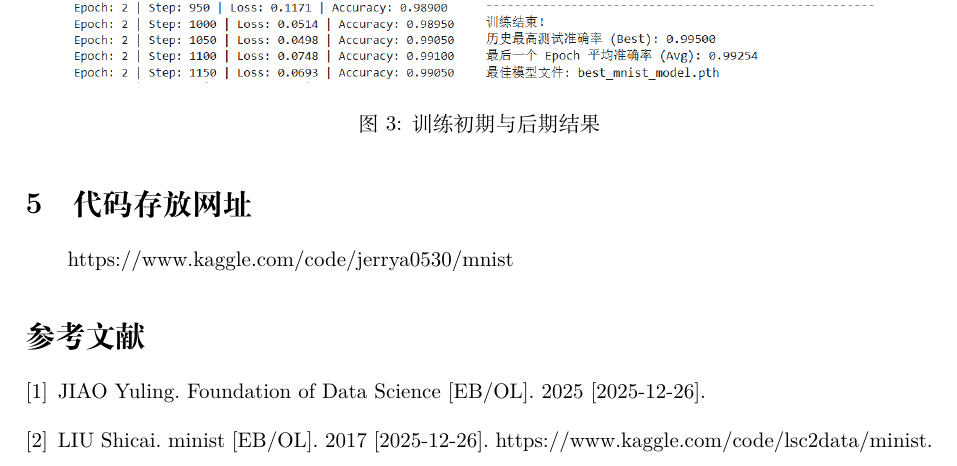
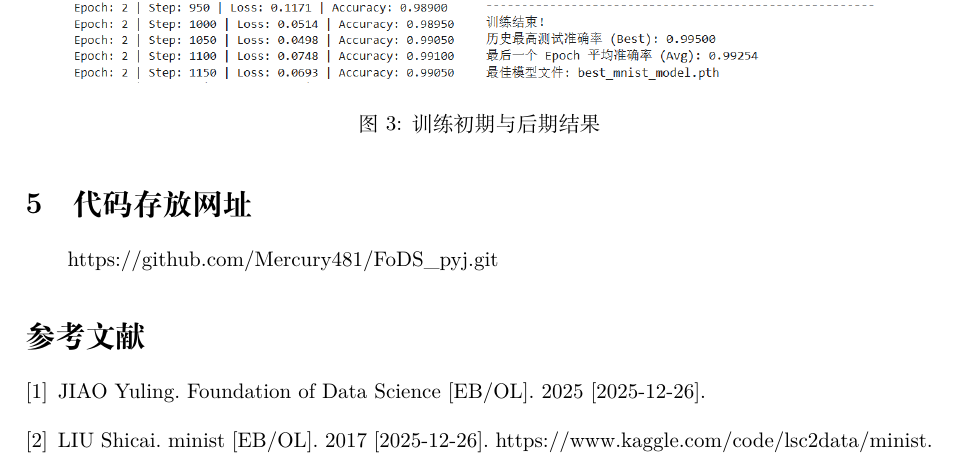
Before and after one commit to Mercury481/FoDS_pyj, a LaTeX document (main.tex): part of page 9 of 9, cut so that both start at the same text. Compiled offline with XeLaTeX.

Commit message:
修改内容

```diff
--- a/main.tex
+++ b/main.tex
@@ -290,7 +290,7 @@ MNIST 数据集的构建旨在模拟真实的分类任务场景。该数据集
 
 \section{代码存放网址}
 
-https://www.kaggle.com/code/jerrya0530/mnist
+https://github.com/Mercury481/FoDS\_pyj.git
 
 \begin{thebibliography}{9}
 \bibitem{1} JIAO Yuling. Foundation of Data Science [EB/OL]. 2025 [2025-12-26].
```
Also changed, not shown: 数据科学课程项目作业.pdf.
